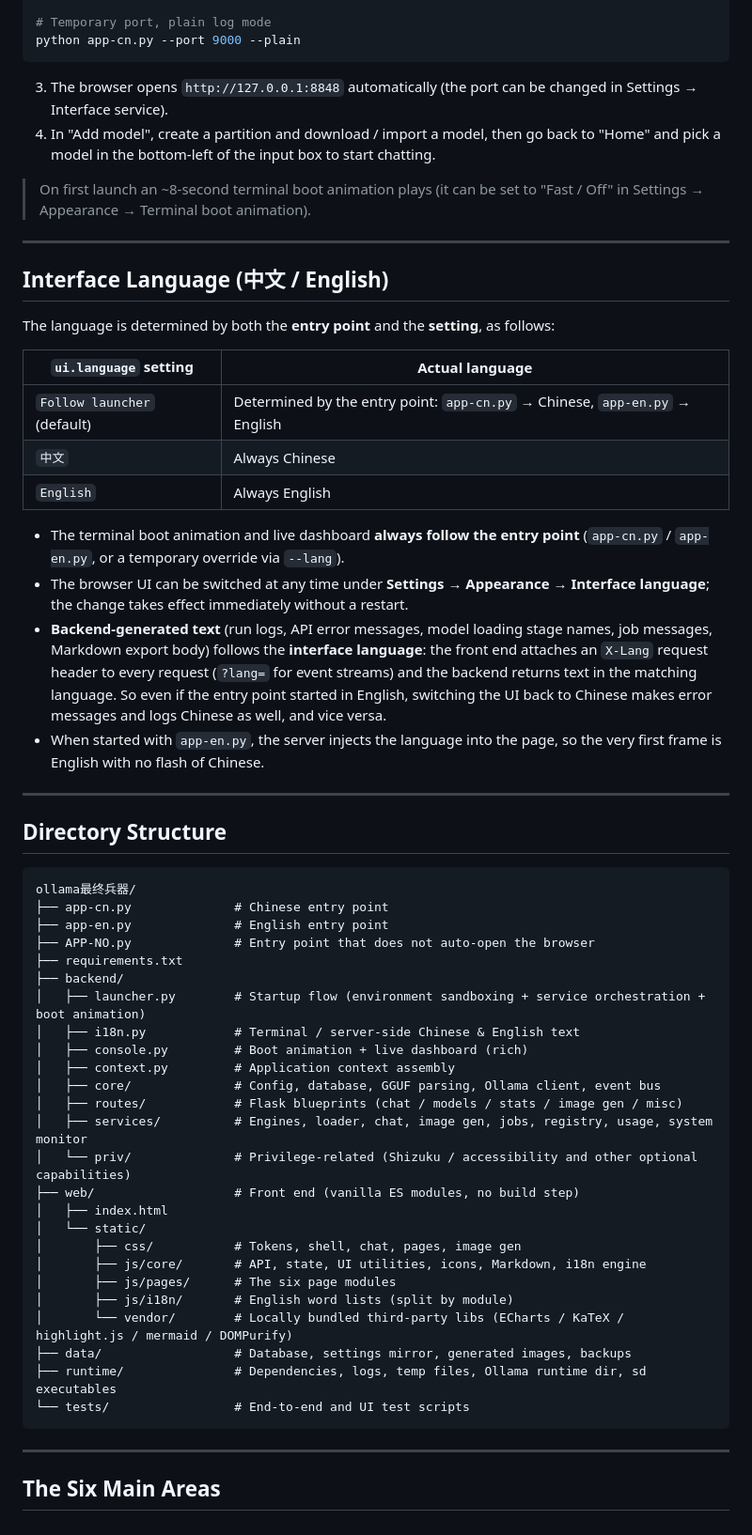
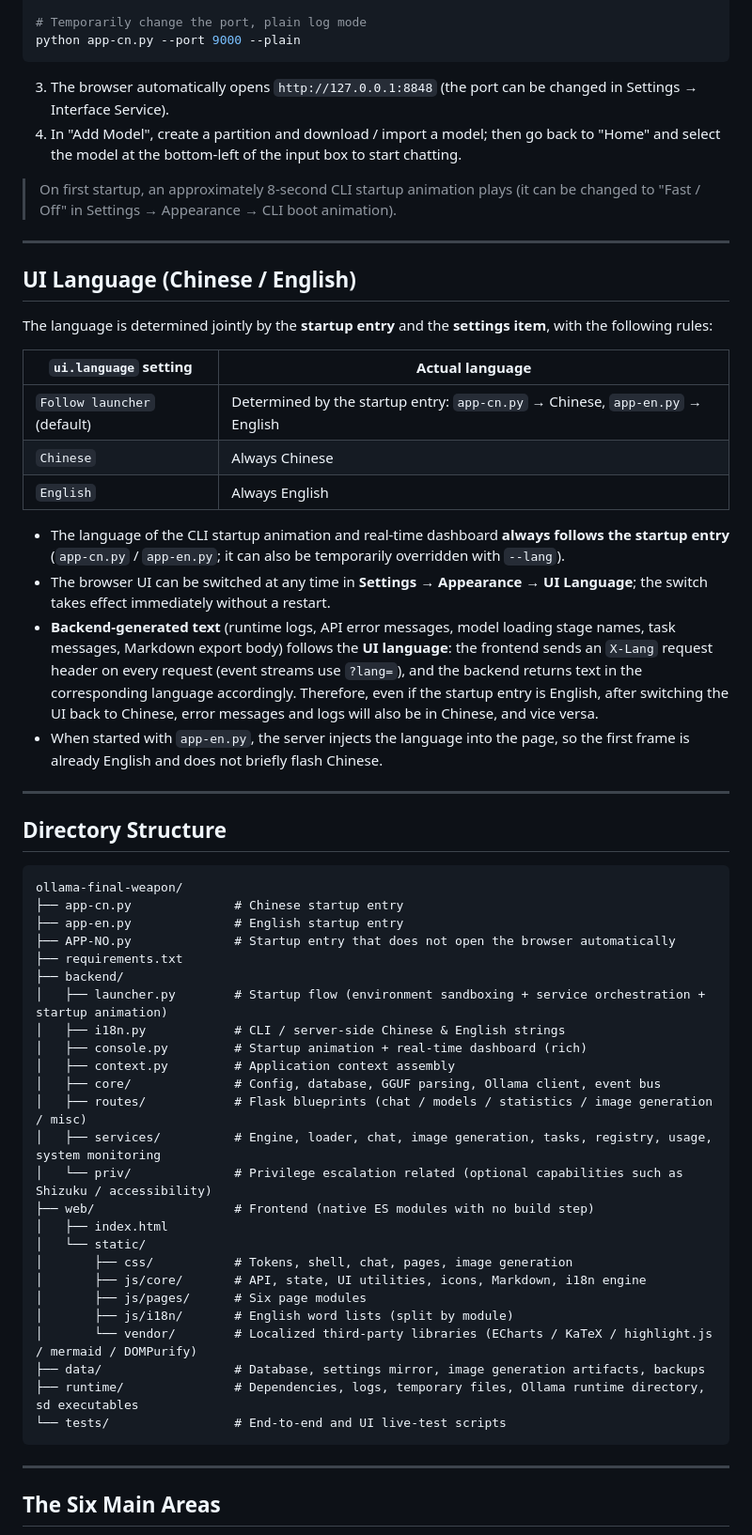
Before and after one commit to AngleOVQ520/Ollama-windows-local-deployment-console, a Markdown page: README_EN.md, the part around one of its changes. Shown at 94% size. Drawn GitHub-style.

````diff
--- a/README_EN.md
+++ b/README_EN.md
@@ -93,63 +94,63 @@ python app-en.py
 python APP-NO.py
 
-# Temporary port, plain log mode
+# Temporarily change the port, plain log mode
 python app-cn.py --port 9000 --plain
 ```
 
-3. The browser opens `http://127.0.0.1:8848` automatically (the port can be changed in Settings → Interface service).
-4. In "Add model", create a partition and download / import a model, then go back to "Home" and pick a model in the bottom-left of the input box to start chatting.
+3. The browser automatically opens `http://127.0.0.1:8848` (the port can be changed in Settings → Interface Service).
+4. In "Add Model", create a partition and download / import a model; then go back to "Home" and select the model at the bottom-left of the input box to start chatting.
 
-> On first launch an ~8-second terminal boot animation plays (it can be set to "Fast / Off" in Settings → Appearance → Terminal boot animation).
+> On first startup, an approximately 8-second CLI startup animation plays (it can be changed to "Fast / Off" in Settings → Appearance → CLI boot animation).
 
 ---
 
-## Interface Language (中文 / English)
+## UI Language (Chinese / English)
 
-The language is determined by both the **entry point** and the **setting**, as follows:
+The language is determined jointly by the **startup entry** and the **settings item**, with the following rules:
 
 | `ui.language` setting | Actual language |
 | --- | --- |
-| `Follow launcher` (default) | Determined by the entry point: `app-cn.py` → Chinese, `app-en.py` → English |
-| `中文` | Always Chinese |
+| `Follow launcher` (default) | Determined by the startup entry: `app-cn.py` → Chinese, `app-en.py` → English |
+| `Chinese` | Always Chinese |
 | `English` | Always English |
 
-- The terminal boot animation and live dashboard **always follow the entry point** (`app-cn.py` / `app-en.py`, or a temporary override via `--lang`).
-- The browser UI can be switched at any time under **Settings → Appearance → Interface language**; the change takes effect immediately without a restart.
-- **Backend-generated text** (run logs, API error messages, model loading stage names, job messages, Markdown export body) follows the **interface language**:
-  the front end attaches an `X-Lang` request header to every request (`?lang=` for event streams) and the backend returns text in the matching language.
-  So even if the entry point started in English, switching the UI back to Chinese makes error messages and logs Chinese as well, and vice versa.
-- When started with `app-en.py`, the server injects the language into the page, so the very first frame is English with no flash of Chinese.
+- The language of the CLI startup animation and real-time dashboard **always follows the startup entry** (`app-cn.py` / `app-en.py`; it can also be temporarily overridden with `--lang`).
+- The browser UI can be switched at any time in **Settings → Appearance → UI Language**; the switch takes effect immediately without a restart.
+- **Backend-generated text** (runtime logs, API error messages, model loading stage names, task messages, Markdown export body) follows the **UI language**:
+  the frontend sends an `X-Lang` request header on every request (event streams use `?lang=`), and the backend returns text in the corresponding language accordingly.
+  Therefore, even if the startup entry is English, after switching the UI back to Chinese, error messages and logs will also be in Chinese, and vice versa.
+- When started with `app-en.py`, the server injects the language into the page, so the first frame is already English and does not briefly flash Chinese.
 
 ---
 
 ## Directory Structure
 
 ```
-ollama最终兵器/
-├── app-cn.py              # Chinese entry point
-├── app-en.py              # English entry point
-├── APP-NO.py              # Entry point that does not auto-open the browser
+ollama-final-weapon/
+├── app-cn.py              # Chinese startup entry
+├── app-en.py              # English startup entry
+├── APP-NO.py              # Startup entry that does not open the browser automatically
 ├── requirements.txt
 ├── backend/
-│   ├── launcher.py        # Startup flow (environment sandboxing + service orchestration + boot animation)
-│   ├── i18n.py            # Terminal / server-side Chinese & English text
-│   ├── console.py         # Boot animation + live dashboard (rich)
+│   ├── launcher.py        # Startup flow (environment sandboxing + service orchestration + startup animation)
+│   ├── i18n.py            # CLI / server-side Chinese & English strings
+│   ├── console.py         # Startup animation + real-time dashboard (rich)
 │   ├── context.py         # Application context assembly
 │   ├── core/              # Config, database, GGUF parsing, Ollama client, event bus
-│   ├── routes/            # Flask blueprints (chat / models / stats / image gen / misc)
-│   ├── services/          # Engines, loader, chat, image gen, jobs, registry, usage, system monitor
-│   └── priv/              # Privilege-related (Shizuku / accessibility and other optional capabilities)
-├── web/                   # Front end (vanilla ES modules, no build step)
+│   ├── routes/            # Flask blueprints (chat / models / statistics / image generation / misc)
+│   ├── services/          # Engine, loader, chat, image generation, tasks, registry, usage, system monitoring
+│   └── priv/              # Privilege escalation related (optional capabilities such as Shizuku / accessibility)
+├── web/                   # Frontend (native ES modules with no build step)
 │   ├── index.html
 │   └── static/
-│       ├── css/           # Tokens, shell, chat, pages, image gen
+│       ├── css/           # Tokens, shell, chat, pages, image generation
 │       ├── js/core/       # API, state, UI utilities, icons, Markdown, i18n engine
-│       ├── js/pages/      # The six page modules
+│       ├── js/pages/      # Six page modules
 │       ├── js/i18n/       # English word lists (split by module)
-│       └── vendor/        # Locally bundled third-party libs (ECharts / KaTeX / highlight.js / mermaid / DOMPurify)
-├── data/                  # Database, settings mirror, generated images, backups
-├── runtime/               # Dependencies, logs, temp files, Ollama runtime dir, sd executables
-└── tests/                 # End-to-end and UI test scripts
+│       └── vendor/        # Localized third-party libraries (ECharts / KaTeX / highlight.js / mermaid / DOMPurify)
+├── data/                  # Database, settings mirror, image generation artifacts, backups
+├── runtime/               # Dependencies, logs, temporary files, Ollama runtime directory, sd executables
+└── tests/                 # End-to-end and UI live-test scripts
 ```
 
 ---
````
Also changed, not shown: other parts of README_EN.md (+122 -154 lines), README.md (+3 -36 lines).
